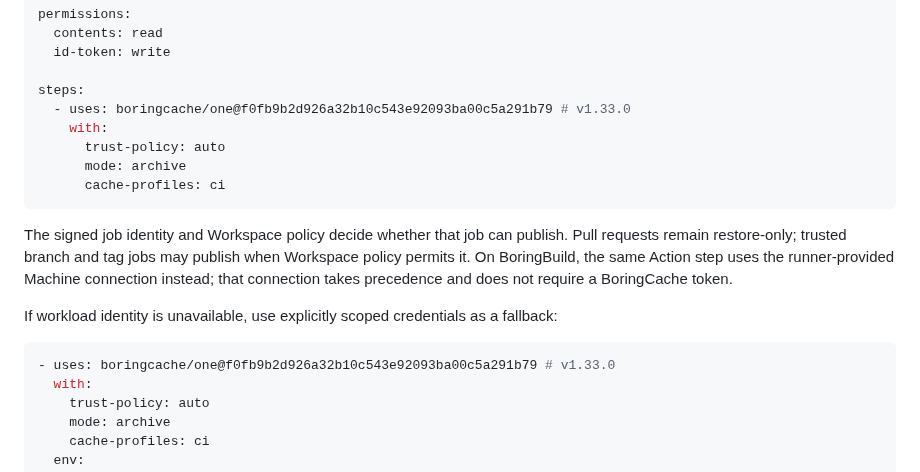
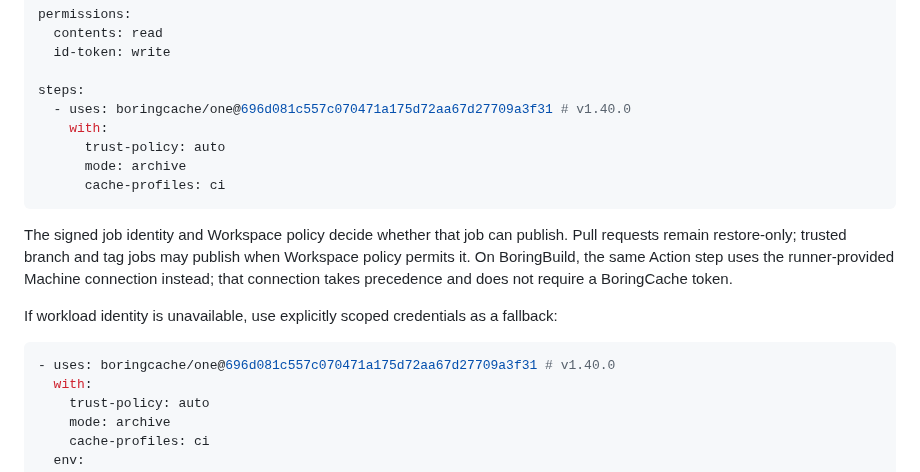
Before and after one commit to boringcache/one, a Markdown page: README.md, the part around the change. GitHub-like rendering.

Commit message:
Update examples for One v1.40.0

````diff
--- a/README.md
+++ b/README.md
@@ -27,7 +27,7 @@ permissions:
   id-token: write
 
 steps:
-  - uses: boringcache/one@f0fb9b2d926a32b10c543e92093ba00c5a291b79 # v1.33.0
+  - uses: boringcache/one@696d081c557c070471a175d72aa67d27709a3f31 # v1.40.0
     with:
       trust-policy: auto
       mode: archive
@@ -44,7 +44,7 @@ If workload identity is unavailable, use explicitly scoped credentials as a
 fallback:
 
 ```yaml
-- uses: boringcache/one@f0fb9b2d926a32b10c543e92093ba00c5a291b79 # v1.33.0
+- uses: boringcache/one@696d081c557c070471a175d72aa67d27709a3f31 # v1.40.0
   with:
     trust-policy: auto
     mode: archive
````
